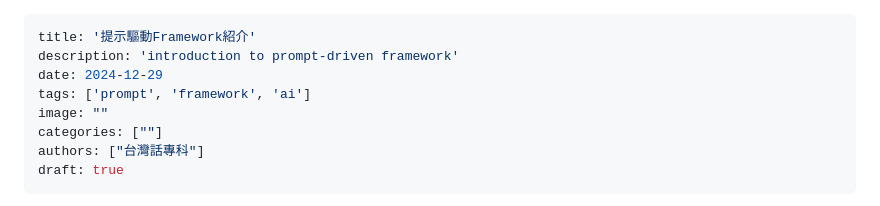
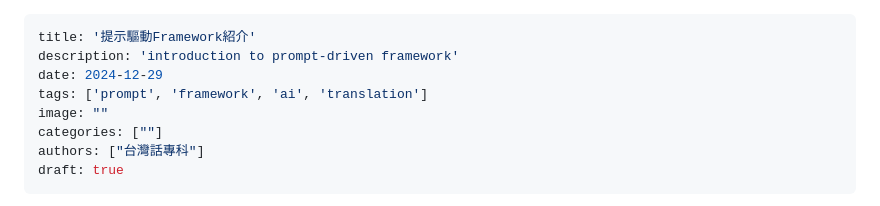
Before and after one commit to taipalogy/blog, a Markdown page: post5.md, the part around the change. GitHub-like rendering.

Commit message:
edit post5 and readme.

```diff
--- a/post5.md
+++ b/post5.md
@@ -2,7 +2,7 @@
 title: '提示驅動Framework紹介'
 description: 'introduction to prompt-driven framework'
 date: 2024-12-29
-tags: ['prompt', 'framework', 'ai']
+tags: ['prompt', 'framework', 'ai', 'translation']
 image: ""
 categories: [""]
 authors: ["台灣話專科"]
```
Also changed, not shown: 1 other file.
